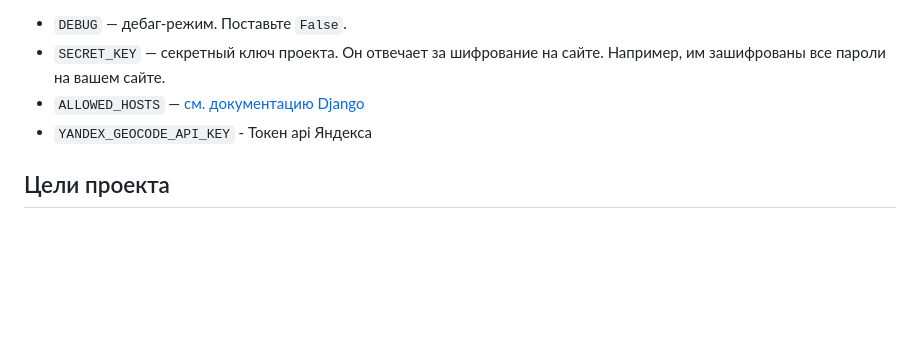
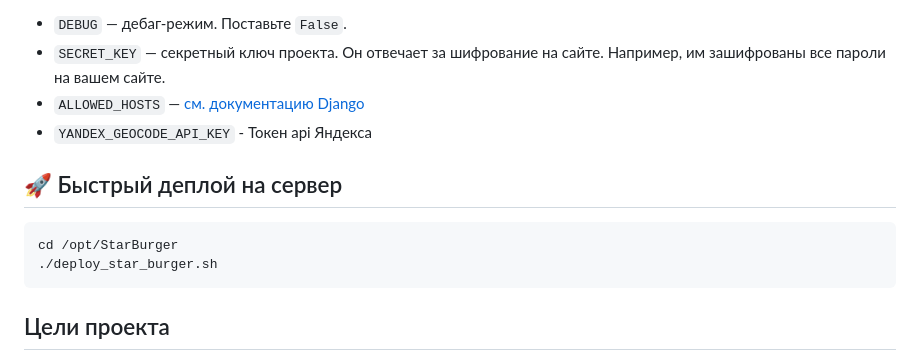
Before and after one commit to manilotw/StarBurger, a Markdown page: README.md, the part around the change. Drawn GitHub-style; blank space fills up the shorter version.

Commit message:
Update README.md
Added deploy script start

````diff
--- a/README.md
+++ b/README.md
@@ -149,6 +149,13 @@ Parcel будет следить за файлами в каталоге `bundle
 - `ALLOWED_HOSTS` — [см. документацию Django](https://docs.djangoproject.com/en/3.1/ref/settings/#allowed-hosts)
 - `YANDEX_GEOCODE_API_KEY` - Токен api Яндекса
 
+## 🚀 Быстрый деплой на сервер
+
+```bash
+cd /opt/StarBurger
+./deploy_star_burger.sh
+```
+
 ## Цели проекта
 
 Код написан в учебных целях — это урок в курсе по Python и веб-разработке на сайте [Devman](https://dvmn.org). За основу был взят код проекта [FoodCart](https://github.com/Saibharath79/FoodCart).
````
